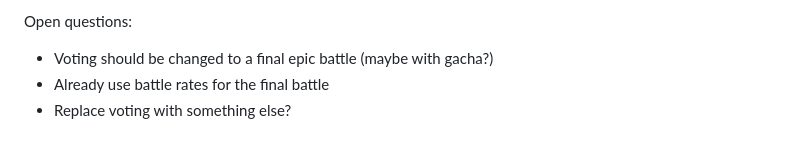
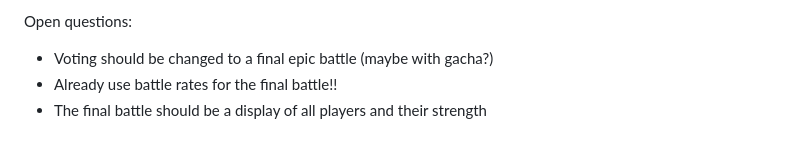
Before and after one commit to davidzenisu/game-drawing-duel, a Markdown page: docs/concept/premise.md, the part around one of its changes. GitHub-like rendering.

```diff
--- a/docs/concept/premise.md
+++ b/docs/concept/premise.md
@@ -18,5 +18,5 @@ There is a full 4 day cycle that happens simultaneously for all players:
 
 Open questions:
 - Voting should be changed to a final epic battle (maybe with gacha?)
-- Already use battle rates for the final battle
-- Replace voting with something else?
+- Already use battle rates for the final battle!!
+- The final battle should be a display of all players and their strength
```
Also changed, not shown: other parts of docs/concept/premise.md (+2 -2 lines).
